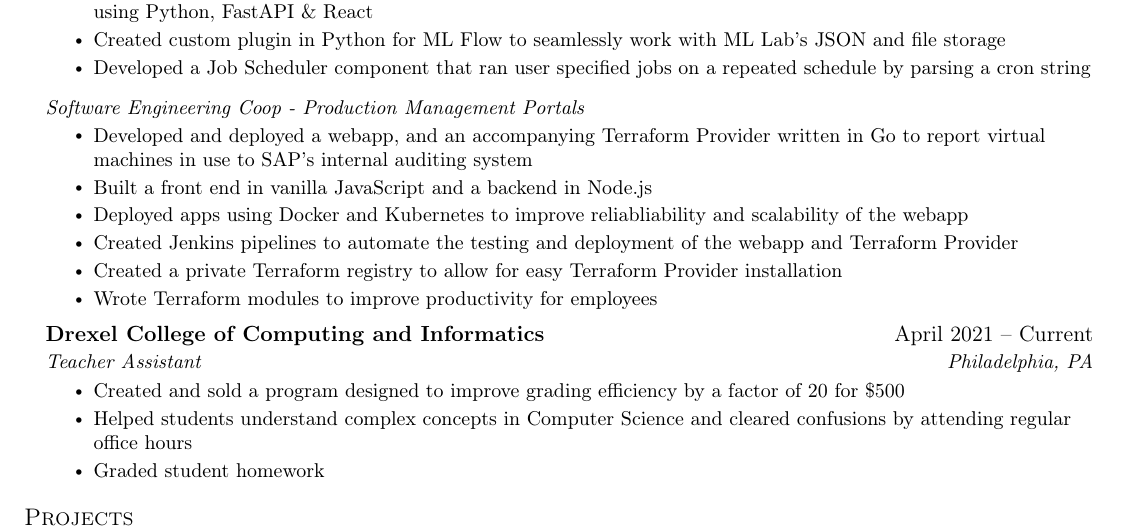
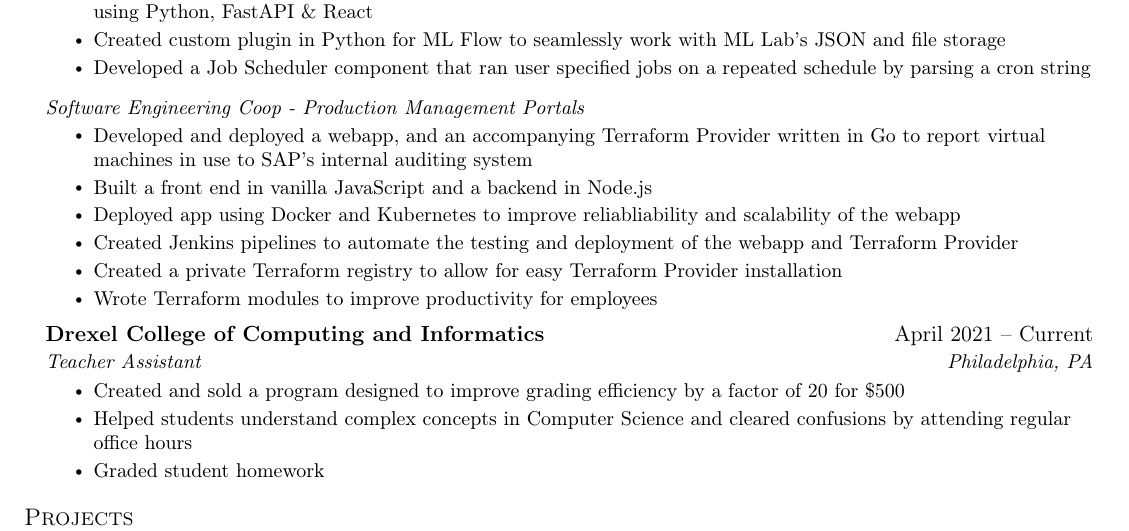
Before and after one commit to Zohair-coder/Web-Dev-Resume, a LaTeX CV (Zohair's Resume.tex): part of the page, cut so that both start at the same text. Compiled offline with pdfLaTeX.

Commit message:
fixed apps to app

```diff
--- a/Zohair's Resume.tex
+++ b/Zohair's Resume.tex
@@ -163,7 +163,7 @@
     \resumeItemListStart
       \resumeItem {Developed and deployed a webapp, and an accompanying Terraform Provider written in Go to report virtual machines in use to SAP's internal auditing system}
       \resumeItem {Built a front end in vanilla JavaScript and a backend in Node.js}
-      \resumeItem {Deployed apps using Docker and Kubernetes to improve reliabliability and scalability of the webapp}
+      \resumeItem {Deployed app using Docker and Kubernetes to improve reliabliability and scalability of the webapp}
       \resumeItem {Created Jenkins pipelines to automate the testing and deployment of the webapp and Terraform Provider}
       % \resumeItem {Implemented authentication using OIDC protocol to authenticate with Keycloak}
       \resumeItem {Created a private Terraform registry to allow for easy Terraform Provider installation}
```
Also changed, not shown: Zohair's Resume.pdf.
